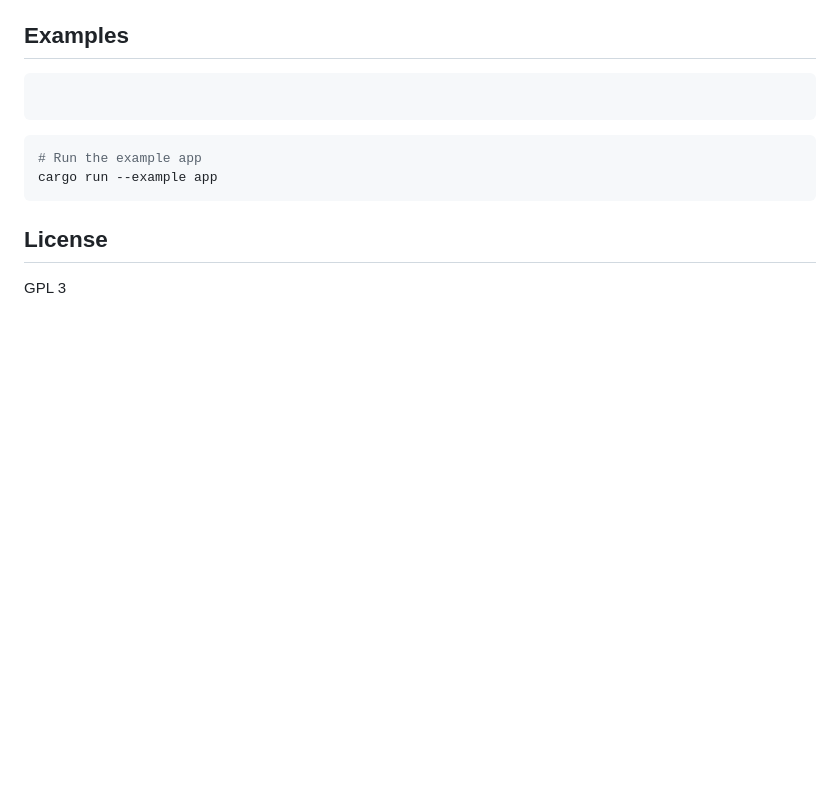
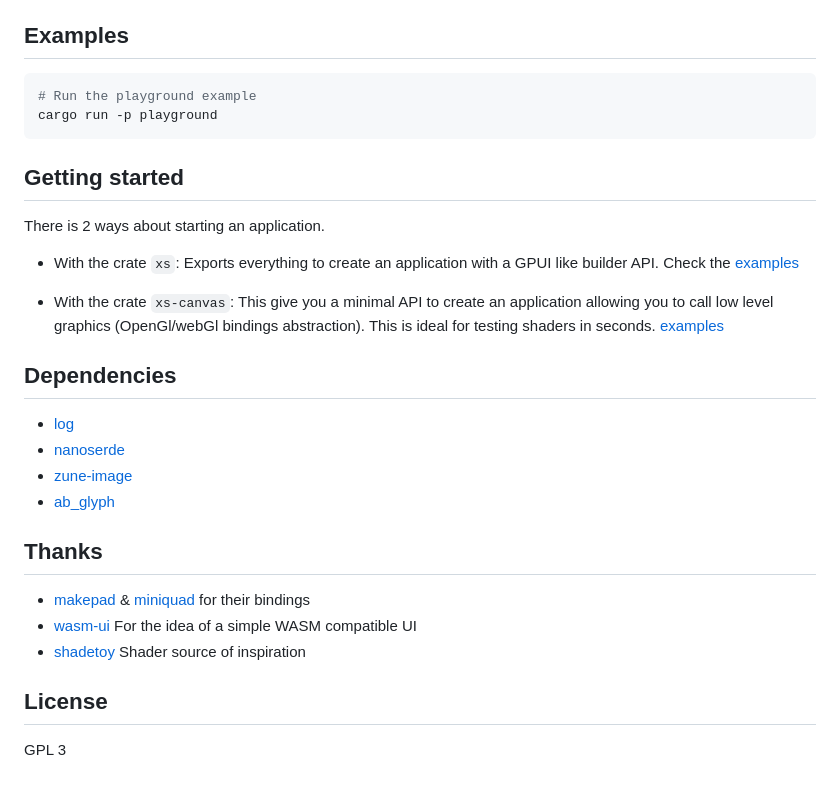
Before and after one commit to el-gringo/xs-ui, a Markdown page: README.md, the part around one of its changes. Rendered like a GitHub page; blank space fills up the shorter version.

````diff
--- a/README.md
+++ b/README.md
@@ -40,14 +59,33 @@ https://xs-ui.vercel.app/
 
 ## Examples
 
-```rust
-
+```bash
+# Run the playground example
+cargo run -p playground
 ```
 
-```bash
-# Run the example app
-cargo run --example app
-```
+## Getting started
+
+There is 2 ways about starting an application.
+
+- With the crate `xs`: Exports everything to create an application with a GPUI like builder API.
+  Check the [examples](examples/)
+
+- With the crate `xs-canvas`: This give you a minimal API to create an application allowing you to call low level graphics (OpenGl/webGl bindings abstraction).
+  This is ideal for testing shaders in seconds. [examples](crates/xs-canvas/examples/)
+
+## Dependencies
+
+- [log](https://crates.io/crates/log)
+- [nanoserde](https://crates.io/crates/nanoserde)
+- [zune-image](https://crates.io/crates/zune-image)
+- [ab_glyph](https://crates.io/crates/ab_glyph)
+
+## Thanks
+
+- [makepad](https://github.com/makepad/makepad) & [miniquad](https://github.com/not-fl3/miniquad) for their bindings
+- [wasm-ui](https://github.com/harrisonturton/wasm-ui) For the idea of a simple WASM compatible UI
+- [shadetoy](https://www.shadertoy.com) Shader source of inspiration
 
 ## License
 
````
Also changed, not shown: other parts of README.md (+34 -15 lines), docs/screenshots/peertube.png (added).
